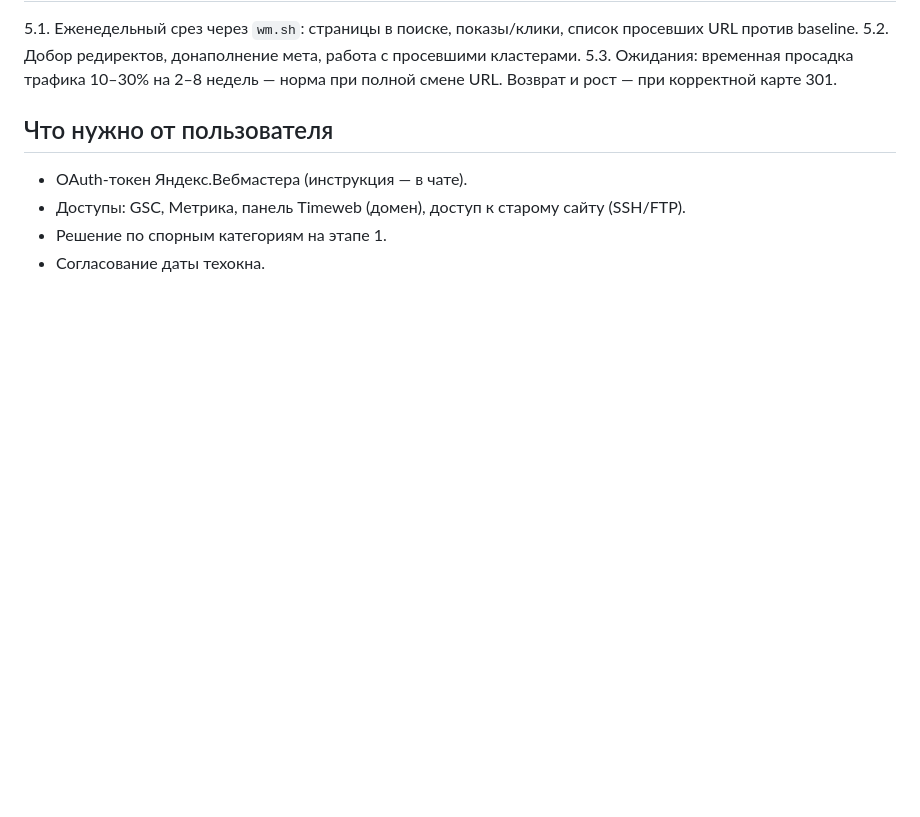
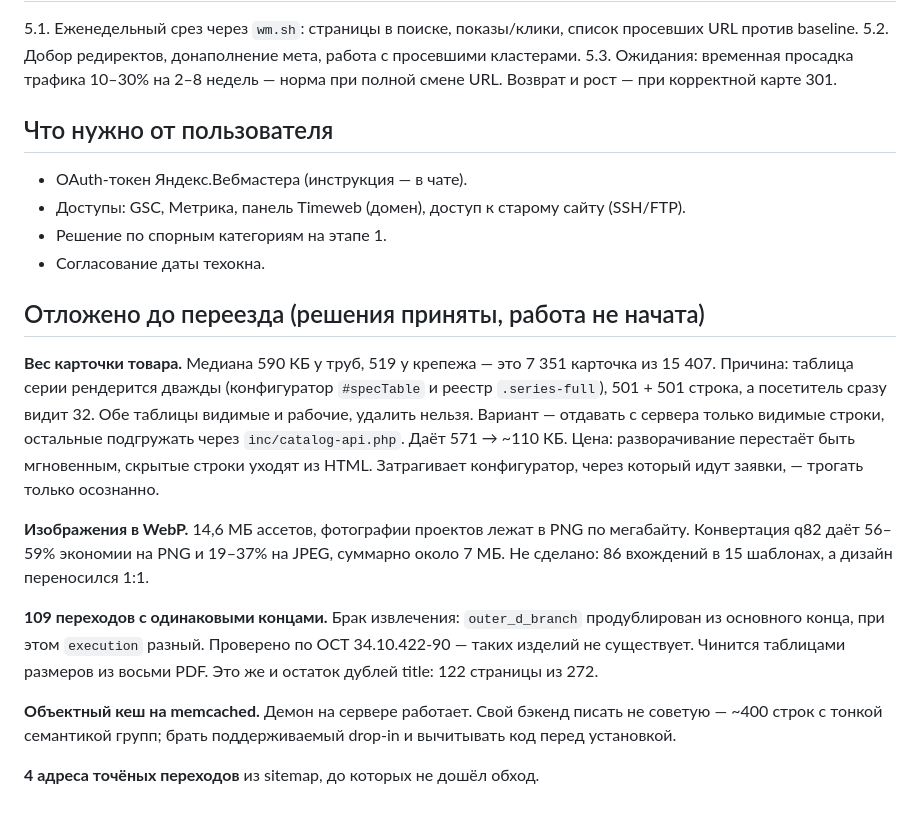
Before and after one commit to r2das7ff/claude-promen, a Markdown page: PLAN-SEO-MIGRATION.md, the part around the change. Rendered like a GitHub page; blank space fills up the shorter version.

Commit message:
План переезда: раздел отложенных решений
Записано то, к чему решено вернуться при переносе на боевой домен: вес
карточки товара (таблица серии рендерится дважды, 571 → ~110 КБ при
подгрузке строк), конвертация 14,6 МБ картинок в WebP, починка 109 переходов
с одинаковыми концами по таблицам из PDF, объектный кеш на memcached.

Co-Authored-By: Claude Opus 5 <noreply@anthropic.com>

```diff
--- a/PLAN-SEO-MIGRATION.md
+++ b/PLAN-SEO-MIGRATION.md
@@ -117,3 +117,30 @@
 - Доступы: GSC, Метрика, панель Timeweb (домен), доступ к старому сайту (SSH/FTP).
 - Решение по спорным категориям на этапе 1.
 - Согласование даты техокна.
+
+## Отложено до переезда (решения приняты, работа не начата)
+
+**Вес карточки товара.** Медиана 590 КБ у труб, 519 у крепежа — это 7 351
+карточка из 15 407. Причина: таблица серии рендерится дважды (конфигуратор
+`#specTable` и реестр `.series-full`), 501 + 501 строка, а посетитель сразу
+видит 32. Обе таблицы видимые и рабочие, удалить нельзя. Вариант — отдавать
+с сервера только видимые строки, остальные подгружать через
+`inc/catalog-api.php`. Даёт 571 → ~110 КБ. Цена: разворачивание перестаёт
+быть мгновенным, скрытые строки уходят из HTML. Затрагивает конфигуратор,
+через который идут заявки, — трогать только осознанно.
+
+**Изображения в WebP.** 14,6 МБ ассетов, фотографии проектов лежат в PNG по
+мегабайту. Конвертация q82 даёт 56–59% экономии на PNG и 19–37% на JPEG,
+суммарно около 7 МБ. Не сделано: 86 вхождений в 15 шаблонах, а дизайн
+переносился 1:1.
+
+**109 переходов с одинаковыми концами.** Брак извлечения: `outer_d_branch`
+продублирован из основного конца, при этом `execution` разный. Проверено по
+ОСТ 34.10.422-90 — таких изделий не существует. Чинится таблицами размеров
+из восьми PDF. Это же и остаток дублей title: 122 страницы из 272.
+
+**Объектный кеш на memcached.** Демон на сервере работает. Свой бэкенд писать
+не советую — ~400 строк с тонкой семантикой групп; брать поддерживаемый
+drop-in и вычитывать код перед установкой.
+
+**4 адреса точёных переходов** из sitemap, до которых не дошёл обход.
```
